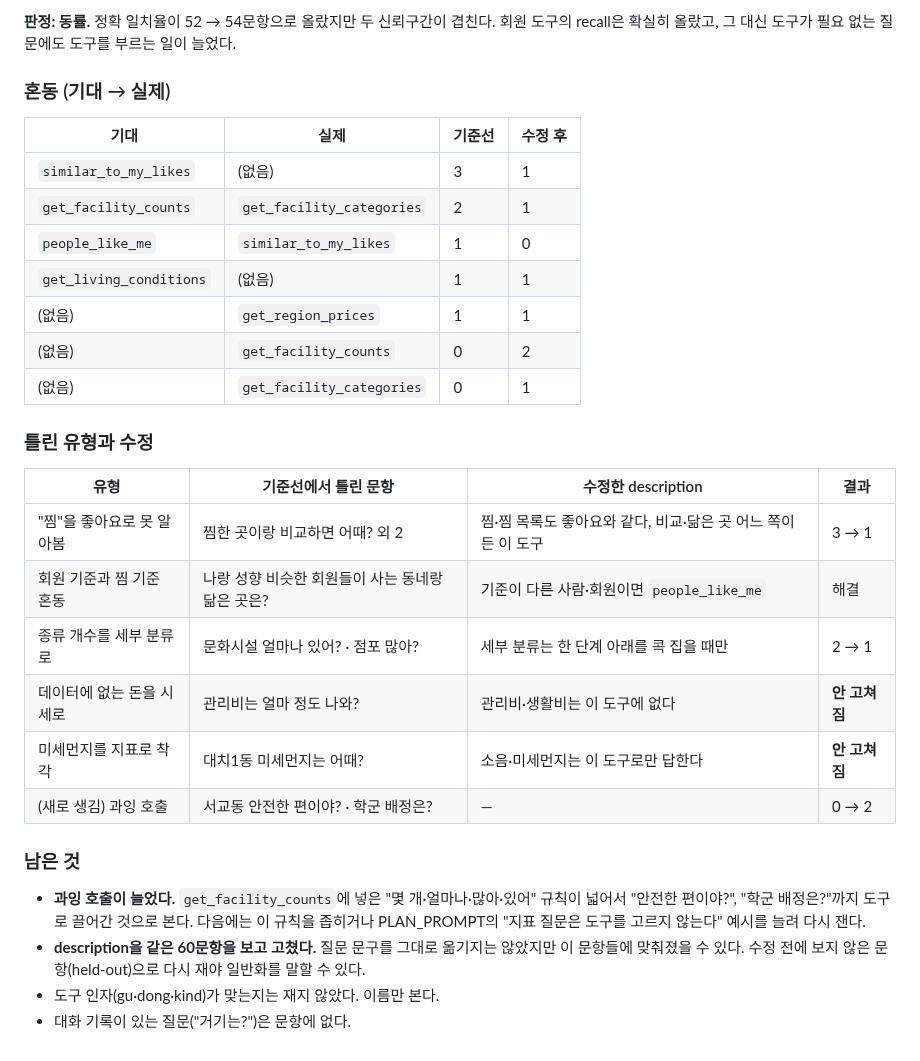
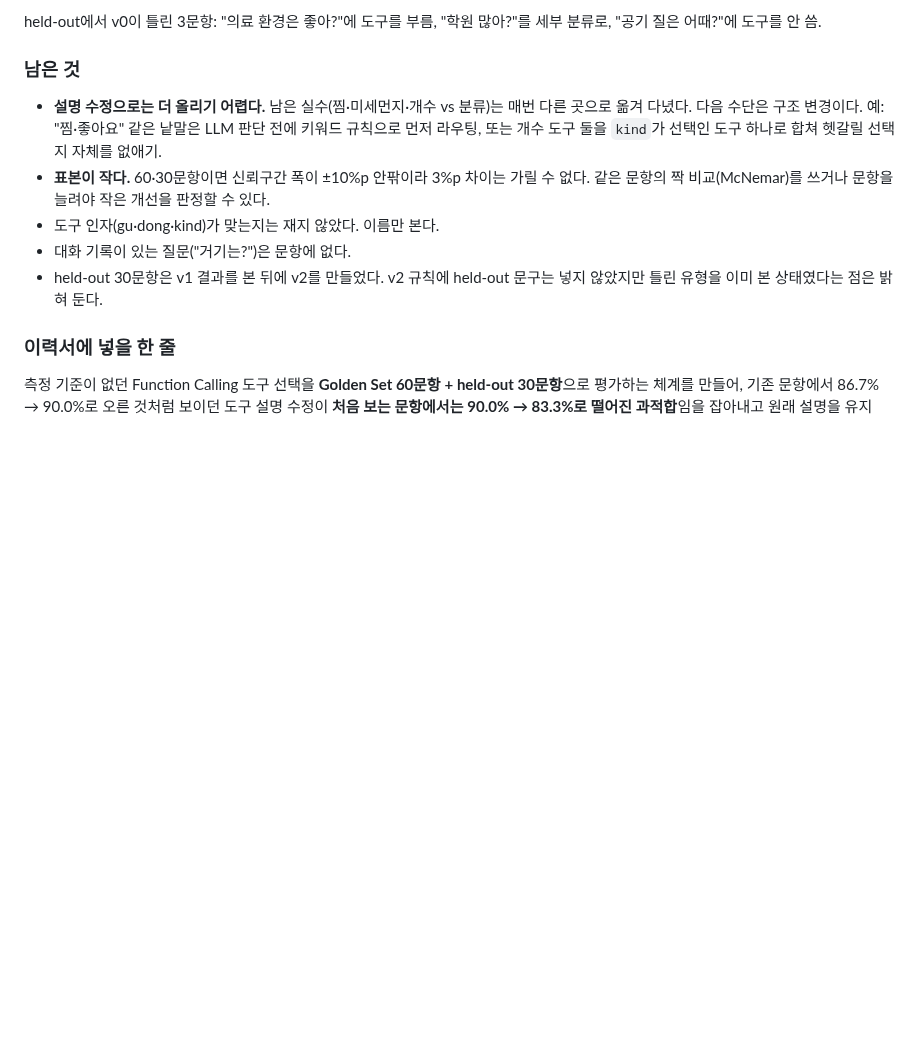
Before and after one commit to Life-fit-pj/Life-Embed-jh, a Markdown page: docs/eval_tool_select.md, the part around one of its changes. Rendered like a GitHub page; blank space fills up the shorter version.

```diff
--- a/docs/eval_tool_select.md
+++ b/docs/eval_tool_select.md
@@ -37,36 +60,20 @@
 
-**판정: 동률.** 정확 일치율이 52 → 54문항으로 올랐지만 두 신뢰구간이 겹친다.
-회원 도구의 recall은 확실히 올랐고, 그 대신 도구가 필요 없는 질문에도 도구를 부르는 일이 늘었다.
-
-### 혼동 (기대 → 실제)
-
-| 기대 | 실제 | 기준선 | 수정 후 |
-|---|---|---|---|
-| `similar_to_my_likes` | (없음) | 3 | 1 |
-| `get_facility_counts` | `get_facility_categories` | 2 | 1 |
-| `people_like_me` | `similar_to_my_likes` | 1 | 0 |
-| `get_living_conditions` | (없음) | 1 | 1 |
-| (없음) | `get_region_prices` | 1 | 1 |
-| (없음) | `get_facility_counts` | 0 | 2 |
-| (없음) | `get_facility_categories` | 0 | 1 |
-
-### 틀린 유형과 수정
-
-| 유형 | 기준선에서 틀린 문항 | 수정한 description | 결과 |
-|---|---|---|---|
-| "찜"을 좋아요로 못 알아봄 | 찜한 곳이랑 비교하면 어때? 외 2 | 찜·찜 목록도 좋아요와 같다, 비교·닮은 곳 어느 쪽이든 이 도구 | 3 → 1 |
-| 회원 기준과 찜 기준 혼동 | 나랑 성향 비슷한 회원들이 사는 동네랑 닮은 곳은? | 기준이 다른 사람·회원이면 `people_like_me` | 해결 |
-| 종류 개수를 세부 분류로 | 문화시설 얼마나 있어? · 점포 많아? | 세부 분류는 한 단계 아래를 콕 집을 때만 | 2 → 1 |
-| 데이터에 없는 돈을 시세로 | 관리비는 얼마 정도 나와? | 관리비·생활비는 이 도구에 없다 | **안 고쳐짐** |
-| 미세먼지를 지표로 착각 | 대치1동 미세먼지는 어때? | 소음·미세먼지는 이 도구로만 답한다 | **안 고쳐짐** |
-| (새로 생김) 과잉 호출 | 서교동 안전한 편이야? · 학군 배정은? | — | 0 → 2 |
+held-out에서 v0이 틀린 3문항: "의료 환경은 좋아?"에 도구를 부름, "학원 많아?"를 세부 분류로, "공기 질은 어때?"에 도구를 안 씀.
 
 ### 남은 것
 
-- **과잉 호출이 늘었다.** `get_facility_counts`에 넣은 "몇 개·얼마나·많아·있어" 규칙이 넓어서
-  "안전한 편이야?", "학군 배정은?"까지 도구로 끌어간 것으로 본다. 다음에는 이 규칙을 좁히거나
-  PLAN_PROMPT의 "지표 질문은 도구를 고르지 않는다" 예시를 늘려 다시 잰다.
-- **description을 같은 60문항을 보고 고쳤다.** 질문 문구를 그대로 옮기지는 않았지만 이 문항들에
-  맞춰졌을 수 있다. 수정 전에 보지 않은 문항(held-out)으로 다시 재야 일반화를 말할 수 있다.
+- **설명 수정으로는 더 올리기 어렵다.** 남은 실수(찜·미세먼지·개수 vs 분류)는 매번 다른 곳으로 옮겨 다녔다.
+  다음 수단은 구조 변경이다. 예: "찜·좋아요" 같은 낱말은 LLM 판단 전에 키워드 규칙으로 먼저 라우팅,
+  또는 개수 도구 둘을 `kind`가 선택인 도구 하나로 합쳐 헷갈릴 선택지 자체를 없애기.
+- **표본이 작다.** 60·30문항이면 신뢰구간 폭이 ±10%p 안팎이라 3%p 차이는 가릴 수 없다.
+  같은 문항의 짝 비교(McNemar)를 쓰거나 문항을 늘려야 작은 개선을 판정할 수 있다.
 - 도구 인자(gu·dong·kind)가 맞는지는 재지 않았다. 이름만 본다.
 - 대화 기록이 있는 질문("거기는?")은 문항에 없다.
+- held-out 30문항은 v1 결과를 본 뒤에 v2를 만들었다. v2 규칙에 held-out 문구는 넣지 않았지만
+  틀린 유형을 이미 본 상태였다는 점은 밝혀 둔다.
+
+### 이력서에 넣을 한 줄
+
+측정 기준이 없던 Function Calling 도구 선택을 **Golden Set 60문항 + held-out 30문항**으로 평가하는 체계를 만들어,
+기존 문항에서 86.7% → 90.0%로 오른 것처럼 보이던 도구 설명 수정이 **처음 보는 문항에서는 90.0% → 83.3%로 떨어진 과적합**임을
+잡아내고 원래 설명을 유지
```
Also changed, not shown: other parts of docs/eval_tool_select.md (+40 -17 lines), README.md (+1 -1 lines), docs/img/tool_select.png, 1 other file.
